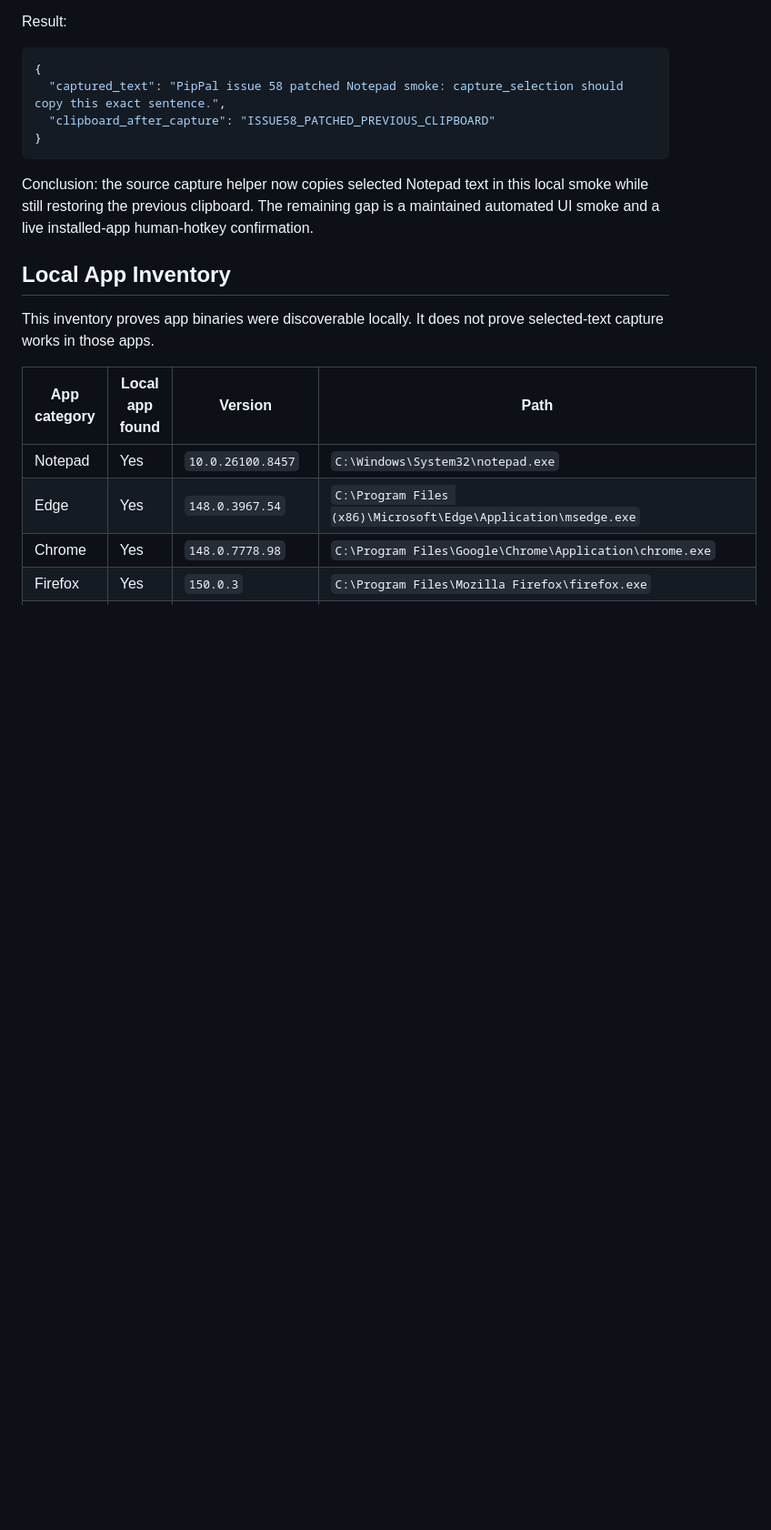
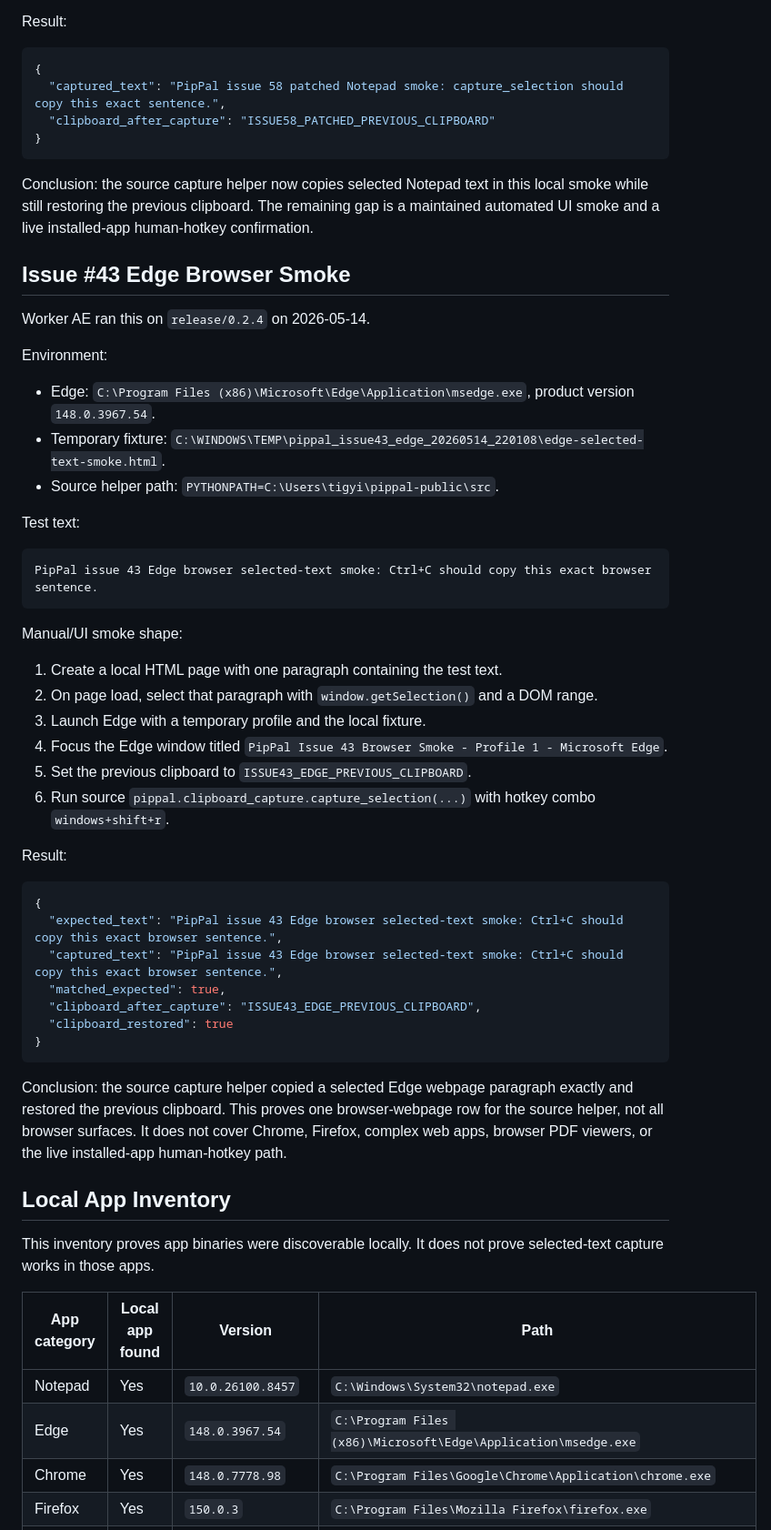
Before and after one commit to bug-factory-kft/pippal, a Markdown page: docs/SELECTED_TEXT_RELIABILITY.md, the part around one of its changes. Shown at 91% size. Rendered like a GitHub page; blank space fills up the shorter version.

Commit message:
Expand selected-text reliability matrix

````diff
--- a/docs/SELECTED_TEXT_RELIABILITY.md
+++ b/docs/SELECTED_TEXT_RELIABILITY.md
@@ -137,6 +161,55 @@ in this local smoke while still restoring the previous clipboard. The
 remaining gap is a maintained automated UI smoke and a live installed-app
 human-hotkey confirmation.
 
+## Issue #43 Edge Browser Smoke
+
+Worker AE ran this on `release/0.2.4` on 2026-05-14.
+
+Environment:
+
+- Edge:
+  `C:\Program Files (x86)\Microsoft\Edge\Application\msedge.exe`,
+  product version `148.0.3967.54`.
+- Temporary fixture:
+  `C:\WINDOWS\TEMP\pippal_issue43_edge_20260514_220108\edge-selected-text-smoke.html`.
+- Source helper path:
+  `PYTHONPATH=C:\Users\tigyi\pippal-public\src`.
+
+Test text:
+
+```text
+PipPal issue 43 Edge browser selected-text smoke: Ctrl+C should copy this exact browser sentence.
+```
+
+Manual/UI smoke shape:
+
+1. Create a local HTML page with one paragraph containing the test text.
+2. On page load, select that paragraph with `window.getSelection()` and a
+   DOM range.
+3. Launch Edge with a temporary profile and the local fixture.
+4. Focus the Edge window titled `PipPal Issue 43 Browser Smoke - Profile 1 - Microsoft Edge`.
+5. Set the previous clipboard to `ISSUE43_EDGE_PREVIOUS_CLIPBOARD`.
+6. Run source `pippal.clipboard_capture.capture_selection(...)` with hotkey
+   combo `windows+shift+r`.
+
+Result:
+
+```json
+{
+  "expected_text": "PipPal issue 43 Edge browser selected-text smoke: Ctrl+C should copy this exact browser sentence.",
+  "captured_text": "PipPal issue 43 Edge browser selected-text smoke: Ctrl+C should copy this exact browser sentence.",
+  "matched_expected": true,
+  "clipboard_after_capture": "ISSUE43_EDGE_PREVIOUS_CLIPBOARD",
+  "clipboard_restored": true
+}
+```
+
+Conclusion: the source capture helper copied a selected Edge webpage
+paragraph exactly and restored the previous clipboard. This proves one
+browser-webpage row for the source helper, not all browser surfaces. It
+does not cover Chrome, Firefox, complex web apps, browser PDF viewers,
+or the live installed-app human-hotkey path.
+
 ## Local App Inventory
 
 This inventory proves app binaries were discoverable locally. It does
````
Also changed, not shown: other parts of docs/SELECTED_TEXT_RELIABILITY.md (+36 -7 lines).
